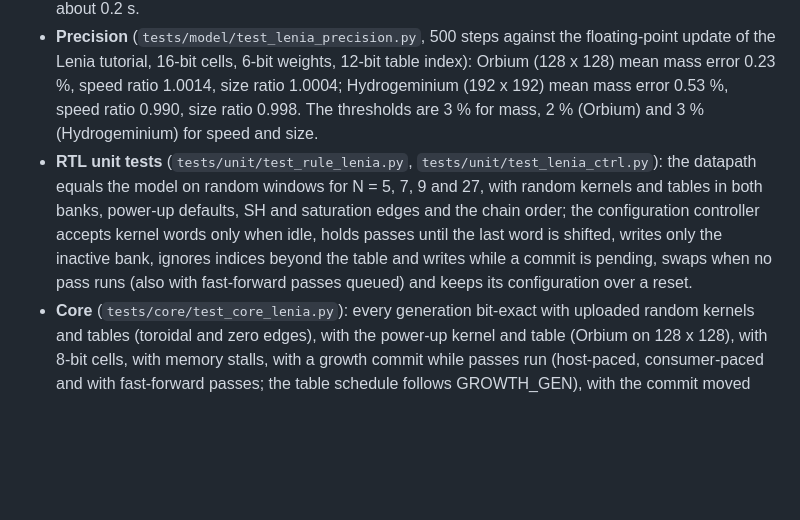
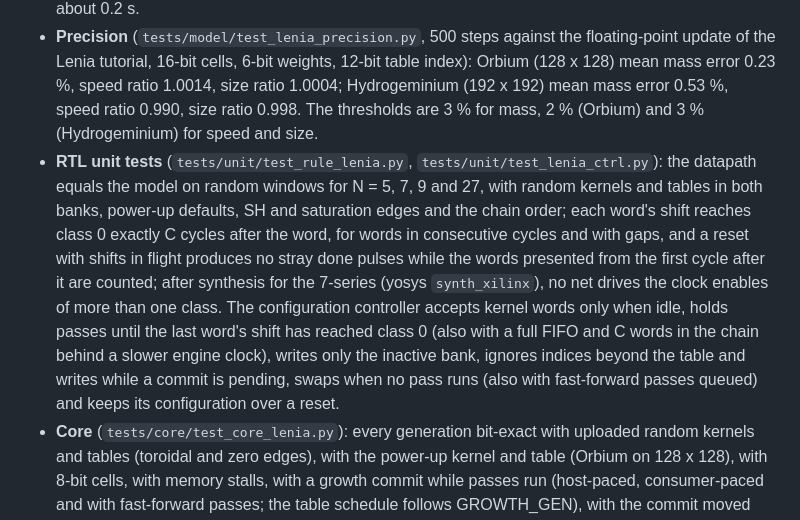
Before and after one commit to nkyparissas/Cellular_Automata_FPGA, a Markdown page: docs/verification.md, the part around the change. GitHub-like rendering; blank space fills up the shorter version.

```diff
--- a/docs/verification.md
+++ b/docs/verification.md
@@ -49,7 +49,7 @@ Design spec `docs/superpowers/specs/2026-10-31-lenia-rule-design.md`, implementa
 
 * **Golden model** (`tests/model/test_lenia.py`): the FFT sum equals the per-cell reference in all four boundary modes for N = 5, 7, 9, 8- and 16-bit cells and 4- and 8-bit weights; a generation equals the per-window reference for SH = 0, 3 and 40, including saturation; the distance-class counts (69, 78 and 121 classes for N = 27, 29, 37) and the creatures' quantised kernels (Orbium 64 non-zero classes over 496 cells, Hydrogeminium 106 over 904) are pinned. A 1920x1080 generation takes about 0.2 s.
 * **Precision** (`tests/model/test_lenia_precision.py`, 500 steps against the floating-point update of the Lenia tutorial, 16-bit cells, 6-bit weights, 12-bit table index): Orbium (128 x 128) mean mass error 0.23 %, speed ratio 1.0014, size ratio 1.0004; Hydrogeminium (192 x 192) mean mass error 0.53 %, speed ratio 0.990, size ratio 0.998. The thresholds are 3 % for mass, 2 % (Orbium) and 3 % (Hydrogeminium) for speed and size.
-* **RTL unit tests** (`tests/unit/test_rule_lenia.py`, `tests/unit/test_lenia_ctrl.py`): the datapath equals the model on random windows for N = 5, 7, 9 and 27, with random kernels and tables in both banks, power-up defaults, SH and saturation edges and the chain order; the configuration controller accepts kernel words only when idle, holds passes until the last word is shifted, writes only the inactive bank, ignores indices beyond the table and writes while a commit is pending, swaps when no pass runs (also with fast-forward passes queued) and keeps its configuration over a reset.
+* **RTL unit tests** (`tests/unit/test_rule_lenia.py`, `tests/unit/test_lenia_ctrl.py`): the datapath equals the model on random windows for N = 5, 7, 9 and 27, with random kernels and tables in both banks, power-up defaults, SH and saturation edges and the chain order; each word's shift reaches class 0 exactly C cycles after the word, for words in consecutive cycles and with gaps, and a reset with shifts in flight produces no stray done pulses while the words presented from the first cycle after it are counted; after synthesis for the 7-series (yosys `synth_xilinx`), no net drives the clock enables of more than one class. The configuration controller accepts kernel words only when idle, holds passes until the last word's shift has reached class 0 (also with a full FIFO and C words in the chain behind a slower engine clock), writes only the inactive bank, ignores indices beyond the table and writes while a commit is pending, swaps when no pass runs (also with fast-forward passes queued) and keeps its configuration over a reset.
 * **Core** (`tests/core/test_core_lenia.py`): every generation bit-exact with uploaded random kernels and tables (toroidal and zero edges), with the power-up kernel and table (Orbium on 128 x 128), with 8-bit cells, with memory stalls, with a growth commit while passes run (host-paced, consumer-paced and with fast-forward passes; the table schedule follows GROWTH_GEN), with the commit moved cycle by cycle across a pass start, with a kernel write during a pass (ignored) and with no pass starting while a kernel load is pending; an unsupported weight width fails at elaboration.
 * **Registers** (`tests/sim/test_ctrl.py`): 16-bit decoding (0x0104 is unmapped, 0x10004 aliases CTRL) and, in a core built for another rule, the Lenia registers read 0, ignore writes and raise no strobe.
 * **Static**: `make lint` (including the Lenia tops), `make lint-boards` for `hodgepodge29` and `lenia_orbium`, and slang elaboration of both board tops with both configurations are clean.
```
Also changed, not shown: docs/architecture.md (+3 -2 lines), docs/register_map.md (+1 -1 lines), docs/figures/lenia_engine.png, 11 other files.
